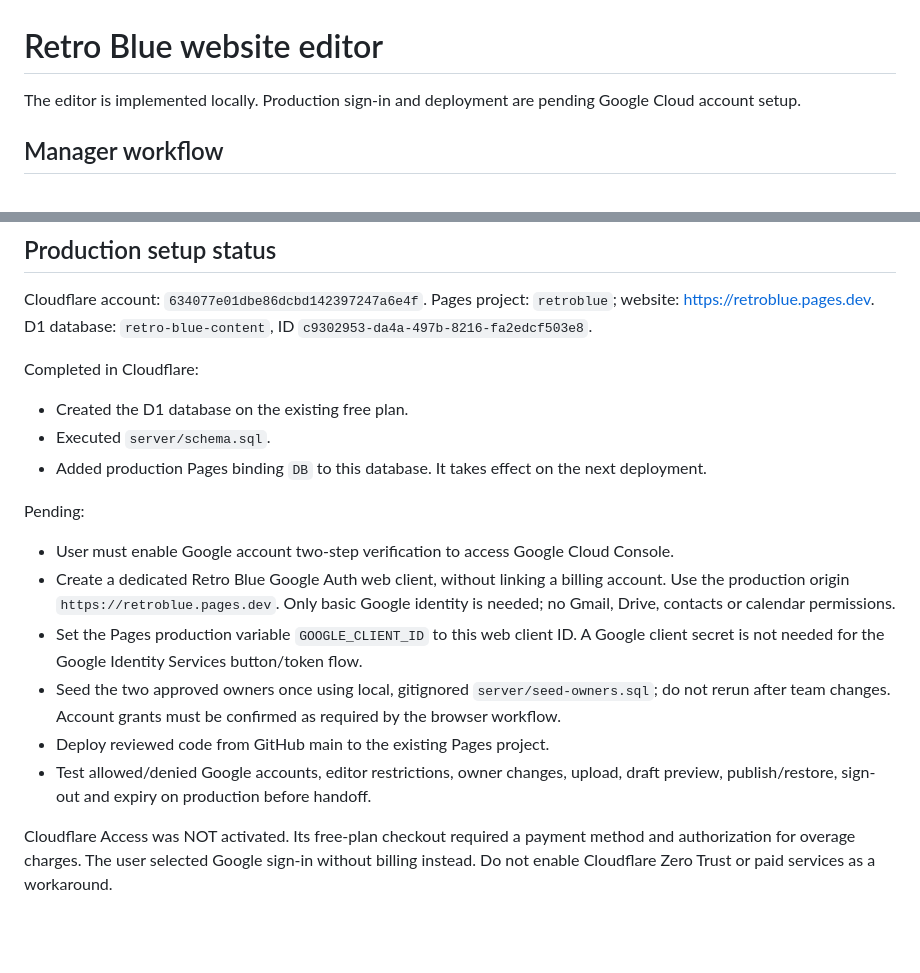
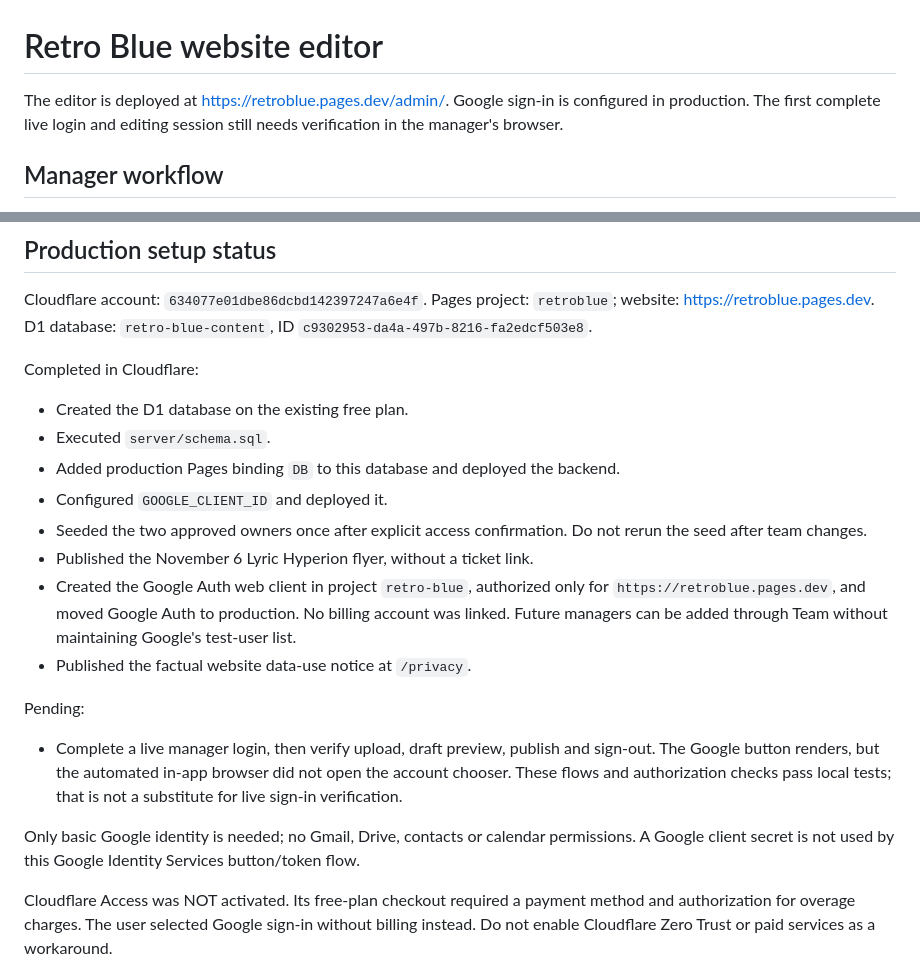
Before and after one commit to maxhexp/retro-blue, a Markdown page: ADMIN.md, 2 parts joined by grey strips. GitHub-like rendering; blank space fills up the shorter version.

Commit message:
Record production editor setup and pending live login verification

```diff
--- a/ADMIN.md
+++ b/ADMIN.md
@@ -1,6 +1,6 @@
 # Retro Blue website editor
 
-The editor is implemented locally. Production sign-in and deployment are pending Google Cloud account setup.
+The editor is deployed at https://retroblue.pages.dev/admin/. Google sign-in is configured in production. The first complete live login and editing session still needs verification in the manager's browser.
 
 ## Manager workflow
 
@@ -31,16 +31,18 @@ Completed in Cloudflare:
 
 - Created the D1 database on the existing free plan.
 - Executed `server/schema.sql`.
-- Added production Pages binding `DB` to this database. It takes effect on the next deployment.
+- Added production Pages binding `DB` to this database and deployed the backend.
+- Configured `GOOGLE_CLIENT_ID` and deployed it.
+- Seeded the two approved owners once after explicit access confirmation. Do not rerun the seed after team changes.
+- Published the November 6 Lyric Hyperion flyer, without a ticket link.
+- Created the Google Auth web client in project `retro-blue`, authorized only for `https://retroblue.pages.dev`, and moved Google Auth to production. No billing account was linked. Future managers can be added through Team without maintaining Google's test-user list.
+- Published the factual website data-use notice at `/privacy`.
 
 Pending:
 
-- User must enable Google account two-step verification to access Google Cloud Console.
-- Create a dedicated Retro Blue Google Auth web client, without linking a billing account. Use the production origin `https://retroblue.pages.dev`. Only basic Google identity is needed; no Gmail, Drive, contacts or calendar permissions.
-- Set the Pages production variable `GOOGLE_CLIENT_ID` to this web client ID. A Google client secret is not needed for the Google Identity Services button/token flow.
-- Seed the two approved owners once using local, gitignored `server/seed-owners.sql`; do not rerun after team changes. Account grants must be confirmed as required by the browser workflow.
-- Deploy reviewed code from GitHub main to the existing Pages project.
-- Test allowed/denied Google accounts, editor restrictions, owner changes, upload, draft preview, publish/restore, sign-out and expiry on production before handoff.
+- Complete a live manager login, then verify upload, draft preview, publish and sign-out. The Google button renders, but the automated in-app browser did not open the account chooser. These flows and authorization checks pass local tests; that is not a substitute for live sign-in verification.
+
+Only basic Google identity is needed; no Gmail, Drive, contacts or calendar permissions. A Google client secret is not used by this Google Identity Services button/token flow.
 
 Cloudflare Access was NOT activated. Its free-plan checkout required a payment method and authorization for overage charges. The user selected Google sign-in without billing instead. Do not enable Cloudflare Zero Trust or paid services as a workaround.
 
```
